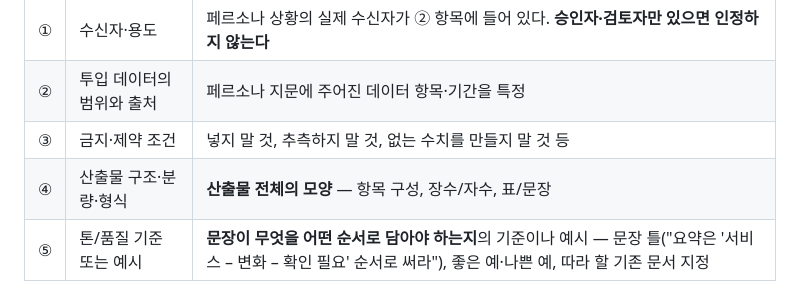
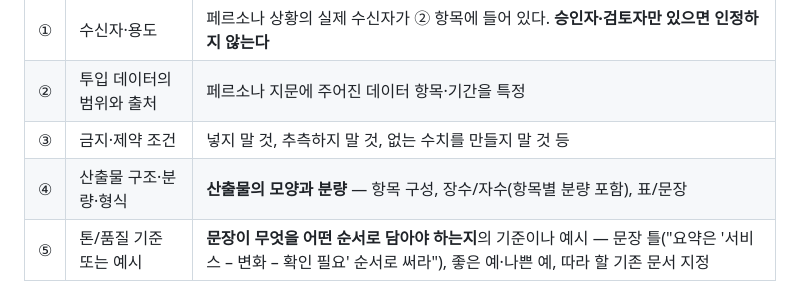
Before and after one commit to yohan-work/axst, a Markdown page: rubrics/fr-02.md, the part around the change. Rendered like a GitHub page.

```diff
--- a/rubrics/fr-02.md
+++ b/rubrics/fr-02.md
@@ -49,7 +49,7 @@ FR-02의 페르소나 상황에서 **무엇을 AI에 맡기고 무엇을 사람
 | ① | 수신자·용도 | 페르소나 상황의 실제 수신자가 ② 항목에 들어 있다. **승인자·검토자만 있으면 인정하지 않는다** |
 | ② | 투입 데이터의 범위와 출처 | 페르소나 지문에 주어진 데이터 항목·기간을 특정 |
 | ③ | 금지·제약 조건 | 넣지 말 것, 추측하지 말 것, 없는 수치를 만들지 말 것 등 |
-| ④ | 산출물 구조·분량·형식 | **산출물 전체의 모양** — 항목 구성, 장수/자수, 표/문장 |
+| ④ | 산출물 구조·분량·형식 | **산출물의 모양과 분량** — 항목 구성, 장수/자수(항목별 분량 포함), 표/문장 |
 | ⑤ | 톤/품질 기준 또는 예시 | **문장이 무엇을 어떤 순서로 담아야 하는지**의 기준이나 예시 — 문장 틀("요약은 '서비스 – 변화 – 확인 필요' 순서로 써라"), 좋은 예·나쁜 예, 따라 할 기존 문서 지정 |
 
 **④와 ⑤의 경계**는 [fr-01.md](fr-01.md) D2와 같다 — ④는 모양과 분량(**항목별 분량도 ④**: "3줄 요약", "각 2줄"), ⑤는 문장에 무엇을 어떤 순서로 담는지의 틀이나 예시. 한 문장은 한 요소로만 센다. 형용사("깔끔하게", "친근하고 트렌디하게")는 ⑤가 아니다.
```
Also changed, not shown: rubrics/fr-01.md (+1 -1 lines).
